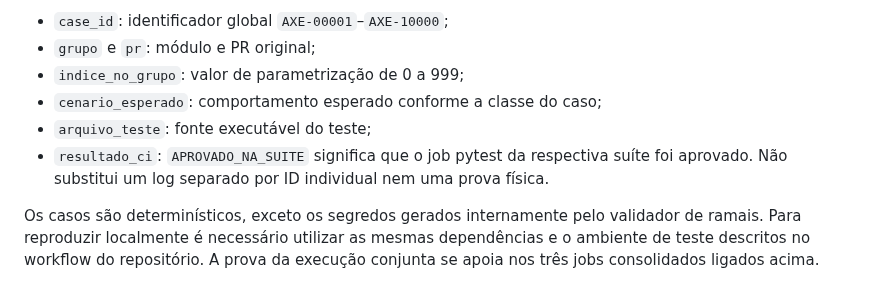
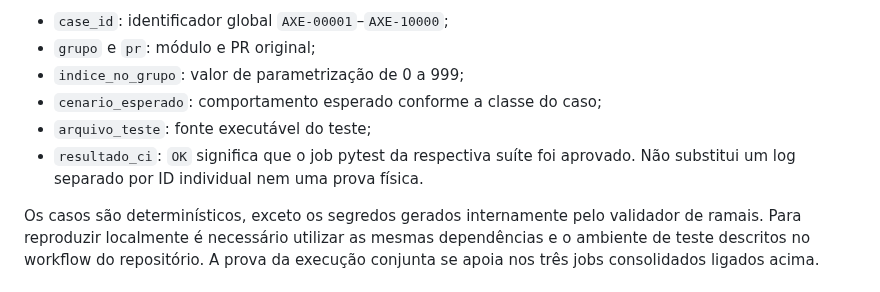
Before and after one commit to jeffaxe81/pabx-mvp, a Markdown page: docs/quality/relatorio-10000-testes-pabx-20261031.md, the part around the change. Rendered like a GitHub page.

Commit message:
docs(testes): descrever marcação OK compacta do catálogo de 10 mil casos

```diff
--- a/docs/quality/relatorio-10000-testes-pabx-20261031.md
+++ b/docs/quality/relatorio-10000-testes-pabx-20261031.md
@@ -67,7 +67,7 @@ Cada linha contém:
 - `indice_no_grupo`: valor de parametrização de 0 a 999;
 - `cenario_esperado`: comportamento esperado conforme a classe do caso;
 - `arquivo_teste`: fonte executável do teste;
-- `resultado_ci`: `APROVADO_NA_SUITE` significa que o job pytest da respectiva suíte foi aprovado. Não substitui um log separado por ID individual nem uma prova física.
+- `resultado_ci`: `OK` significa que o job pytest da respectiva suíte foi aprovado. Não substitui um log separado por ID individual nem uma prova física.
 
 Os casos são determinísticos, exceto os segredos gerados internamente pelo validador de ramais. Para reproduzir localmente é necessário utilizar as mesmas dependências e o ambiente de teste descritos no workflow do repositório. A prova da execução conjunta se apoia nos três jobs consolidados ligados acima.
 
```
